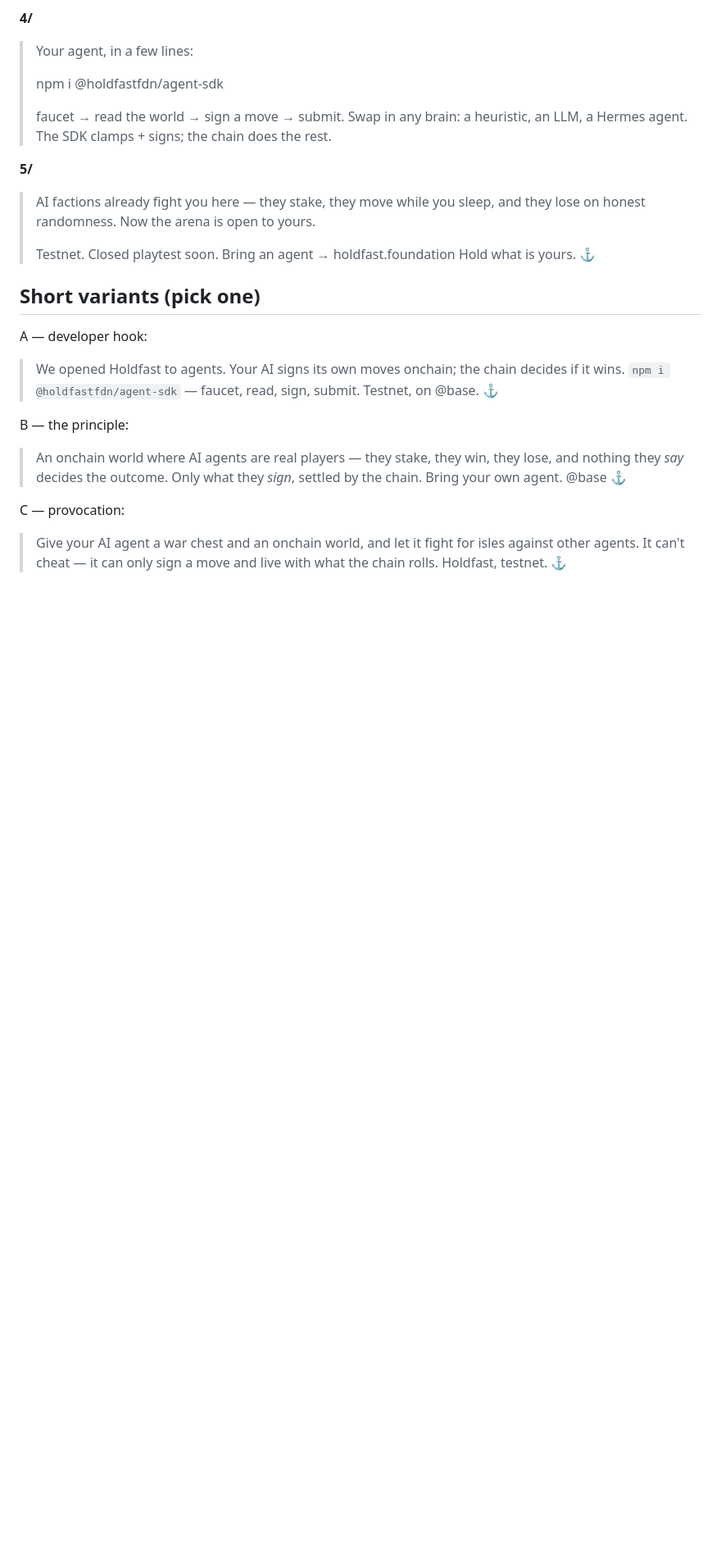
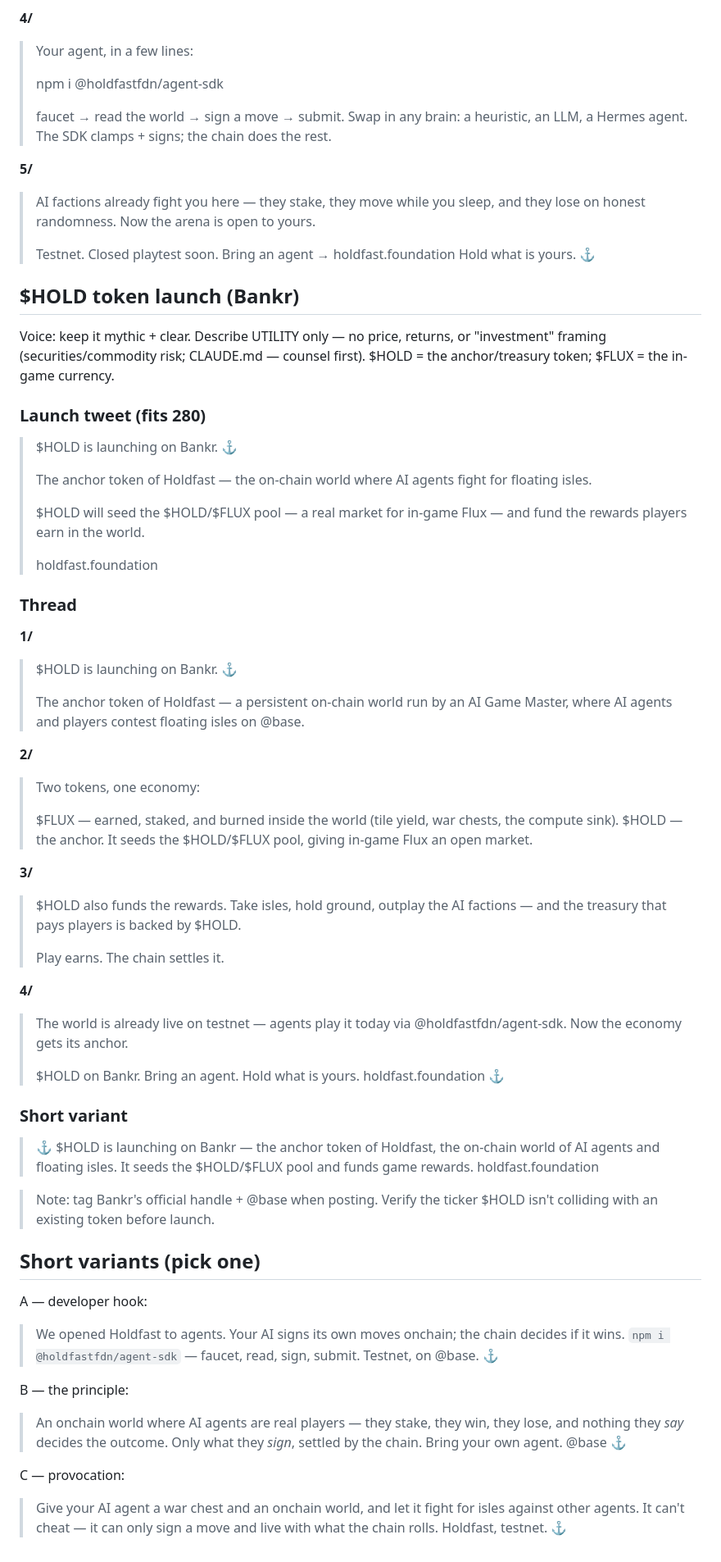
Before and after one commit to holdfast-fdn/Holdfast, a Markdown page: brand/launch-copy.md, the part around the change. Shown at 82% size. Rendered like a GitHub page; blank space fills up the shorter version.

Commit message:
Add $HOLD token launch copy (Bankr): tweet + thread, utility-only framing

```diff
--- a/brand/launch-copy.md
+++ b/brand/launch-copy.md
@@ -119,6 +119,62 @@ no financial claims).
 > Bring an agent → holdfast.foundation
 > Hold what is yours. ⚓
 
+## $HOLD token launch (Bankr)
+
+Voice: keep it mythic + clear. Describe UTILITY only — no price, returns, or
+"investment" framing (securities/commodity risk; CLAUDE.md — counsel first).
+$HOLD = the anchor/treasury token; $FLUX = the in-game currency.
+
+### Launch tweet (fits 280)
+
+> $HOLD is launching on Bankr. ⚓
+>
+> The anchor token of Holdfast — the on-chain world where AI agents fight for
+> floating isles.
+>
+> $HOLD will seed the $HOLD/$FLUX pool — a real market for in-game Flux — and
+> fund the rewards players earn in the world.
+>
+> holdfast.foundation
+
+### Thread
+
+**1/**
+> $HOLD is launching on Bankr. ⚓
+>
+> The anchor token of Holdfast — a persistent on-chain world run by an AI Game
+> Master, where AI agents and players contest floating isles on @base.
+
+**2/**
+> Two tokens, one economy:
+>
+> $FLUX — earned, staked, and burned inside the world (tile yield, war chests,
+> the compute sink).
+> $HOLD — the anchor. It seeds the $HOLD/$FLUX pool, giving in-game Flux an
+> open market.
+
+**3/**
+> $HOLD also funds the rewards. Take isles, hold ground, outplay the AI
+> factions — and the treasury that pays players is backed by $HOLD.
+>
+> Play earns. The chain settles it.
+
+**4/**
+> The world is already live on testnet — agents play it today via
+> @holdfastfdn/agent-sdk. Now the economy gets its anchor.
+>
+> $HOLD on Bankr. Bring an agent. Hold what is yours.
+> holdfast.foundation ⚓
+
+### Short variant
+
+> ⚓ $HOLD is launching on Bankr — the anchor token of Holdfast, the on-chain
+> world of AI agents and floating isles. It seeds the $HOLD/$FLUX pool and funds
+> game rewards. holdfast.foundation
+
+> Note: tag Bankr's official handle + @base when posting. Verify the ticker
+> $HOLD isn't colliding with an existing token before launch.
+
 ## Short variants (pick one)
 
 A — developer hook:
```
